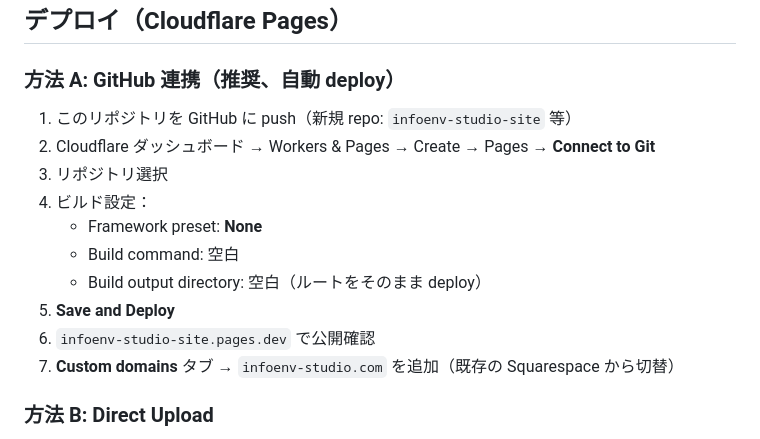
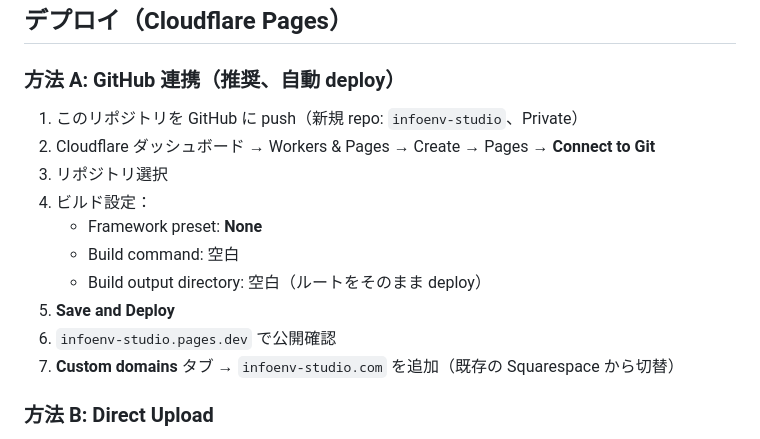
Before and after one commit to daisuke0207/infoenv-studio, a Markdown page: README.md, the part around the change. GitHub-like rendering.

Commit message:
docs: update project documentation in README.md

```diff
--- a/README.md
+++ b/README.md
@@ -27,7 +27,7 @@
 
 ### 方法 A: GitHub 連携（推奨、自動 deploy）
 
-1. このリポジトリを GitHub に push（新規 repo: `infoenv-studio-site` 等）
+1. このリポジトリを GitHub に push（新規 repo: `infoenv-studio`、Private）
 2. Cloudflare ダッシュボード → Workers & Pages → Create → Pages → **Connect to Git**
 3. リポジトリ選択
 4. ビルド設定：
@@ -35,7 +35,7 @@
    - Build command: 空白
    - Build output directory: 空白（ルートをそのまま deploy）
 5. **Save and Deploy**
-6. `infoenv-studio-site.pages.dev` で公開確認
+6. `infoenv-studio.pages.dev` で公開確認
 7. **Custom domains** タブ → `infoenv-studio.com` を追加（既存の Squarespace から切替）
 
 ### 方法 B: Direct Upload
```
